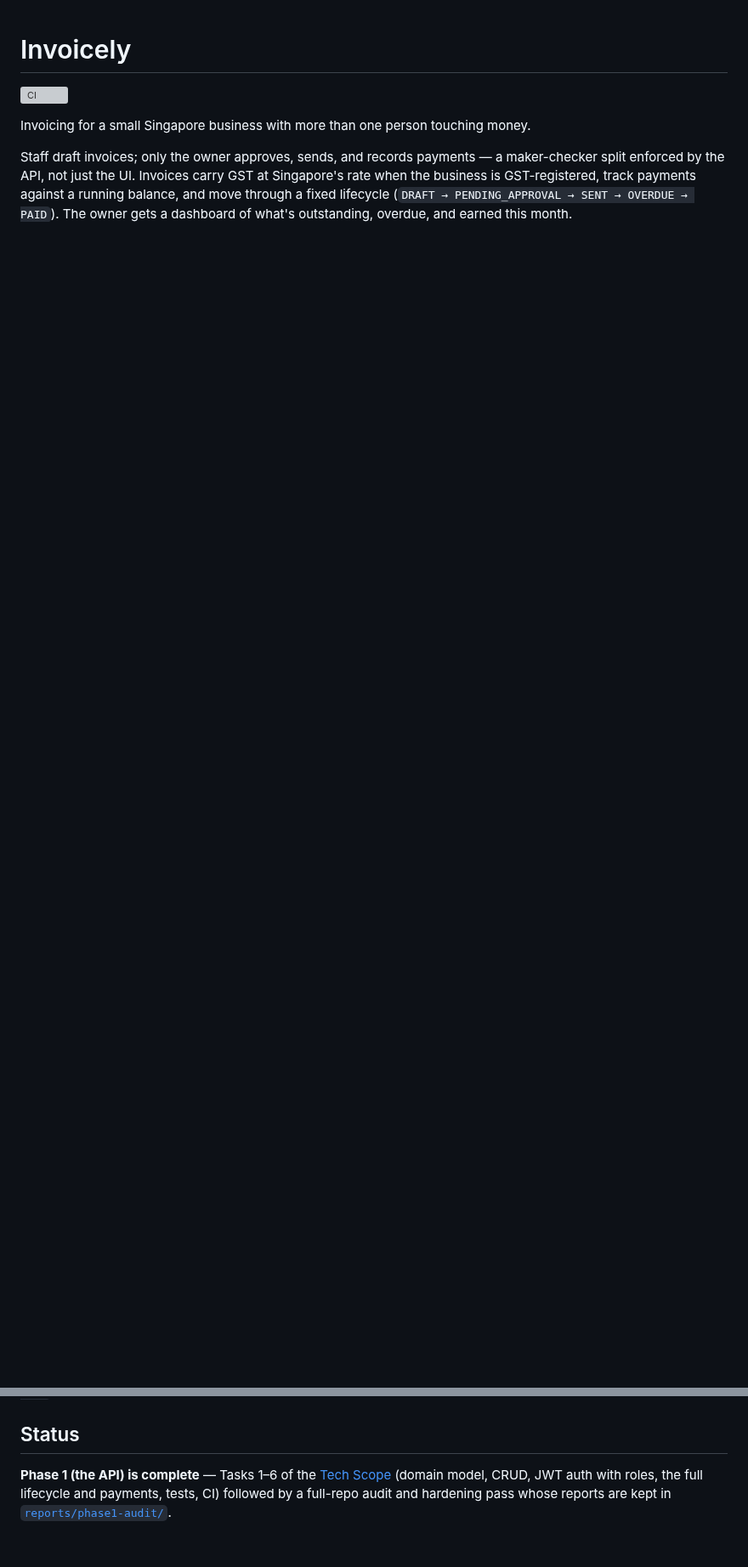
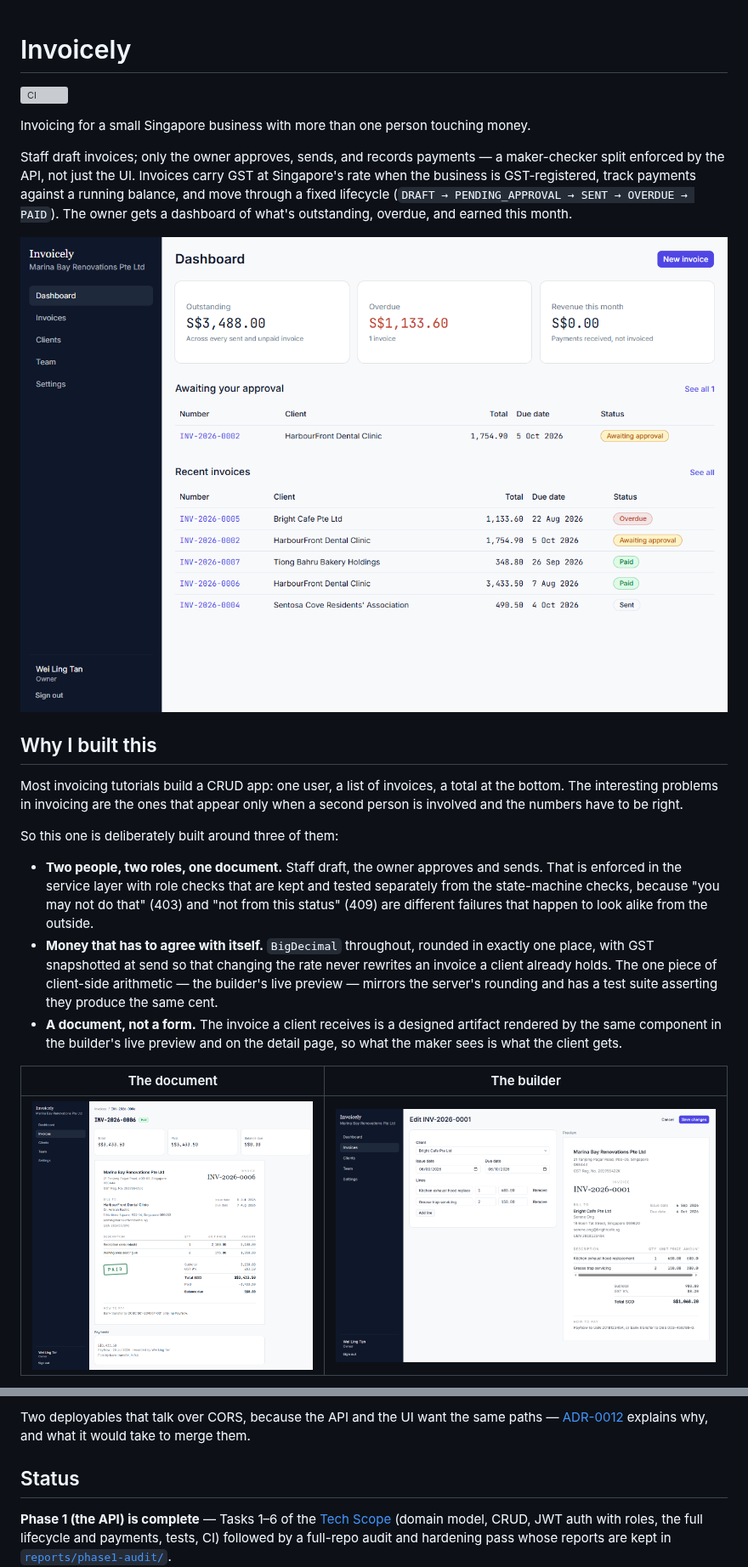
Before and after one commit to natcat38/invoicely, a Markdown page: README.md, 2 parts joined by grey strips. Shown at 85% size. Drawn GitHub-style; pictures changed too: docs/images/dashboard.png (added), docs/images/invoice-builder.png (added), docs/images/invoice-document.png (added); blank space fills up the shorter version; grey boxes are pictures that could not be loaded.

```diff
--- a/README.md
+++ b/README.md
@@ -11,3 +11,35 @@ GST at Singapore's rate when the business is GST-registered, track payments
 against a running balance, and move through a fixed lifecycle
 (`DRAFT → PENDING_APPROVAL → SENT → OVERDUE → PAID`). The owner gets a
 dashboard of what's outstanding, overdue, and earned this month.
+
+![The owner dashboard: outstanding, overdue and revenue this month, the approval queue, and recent invoices](docs/images/dashboard.png)
+
+<!-- Screenshots are of the seeded demo data (see "Deploying it"), so the
+     figures are consistent with each other and with the API's own rounding. -->
+
+## Why I built this
+
+Most invoicing tutorials build a CRUD app: one user, a list of invoices, a
+total at the bottom. The interesting problems in invoicing are the ones that
+appear only when a second person is involved and the numbers have to be right.
+
+So this one is deliberately built around three of them:
+
+- **Two people, two roles, one document.** Staff draft, the owner approves and
+  sends. That is enforced in the service layer with role checks that are kept
+  and tested separately from the state-machine checks, because "you may not do
+  that" (403) and "not from this status" (409) are different failures that
+  happen to look alike from the outside.
+- **Money that has to agree with itself.** `BigDecimal` throughout, rounded in
+  exactly one place, with GST snapshotted at send so that changing the rate
+  never rewrites an invoice a client already holds. The one piece of
+  client-side arithmetic — the builder's live preview — mirrors the server's
+  rounding and has a test suite asserting they produce the same cent.
+- **A document, not a form.** The invoice a client receives is a designed
+  artifact rendered by the same component in the builder's live preview and on
+  the detail page, so what the maker sees is what the client gets.
+
+| The document | The builder |
+|---|---|
+| ![A paid invoice: letterhead, bill-to, ruled ledger, GST line and the PAID stamp](docs/images/invoice-document.png) | ![The builder: form on the left, live document preview on the right](docs/images/invoice-builder.png) |
+
@@ -14,3 +73,6 @@ dashboard of what's outstanding, overdue, and earned this month.
+Two deployables that talk over CORS, because the API and the UI want the same
+paths — [ADR-0012](docs/adr/0012-two-deployables.md) explains why, and what it
+would take to merge them.
 
 ## Status
 
```
Also changed, not shown: other parts of README.md (+77 -0 lines), FILE-MAP.md (+3 -0 lines), docs/adr/0012-two-deployables.md (added, +77 -0 lines), reports/m10/demo-seeder.md (added, +44 -0 lines), 6 other files.
